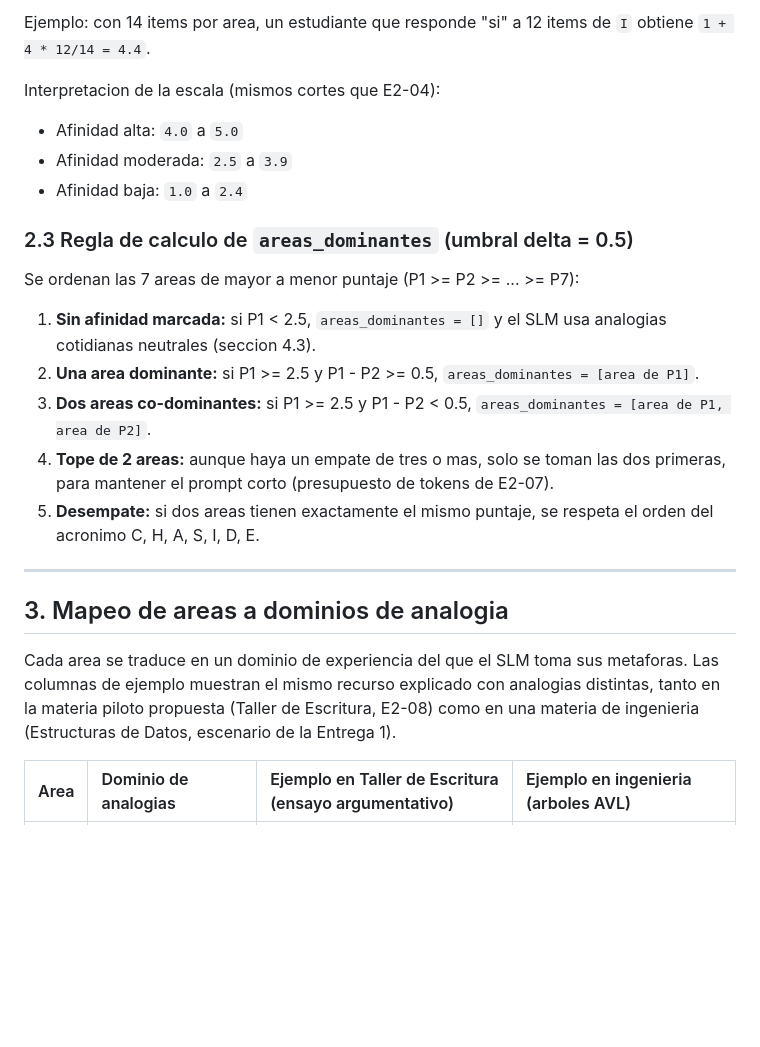
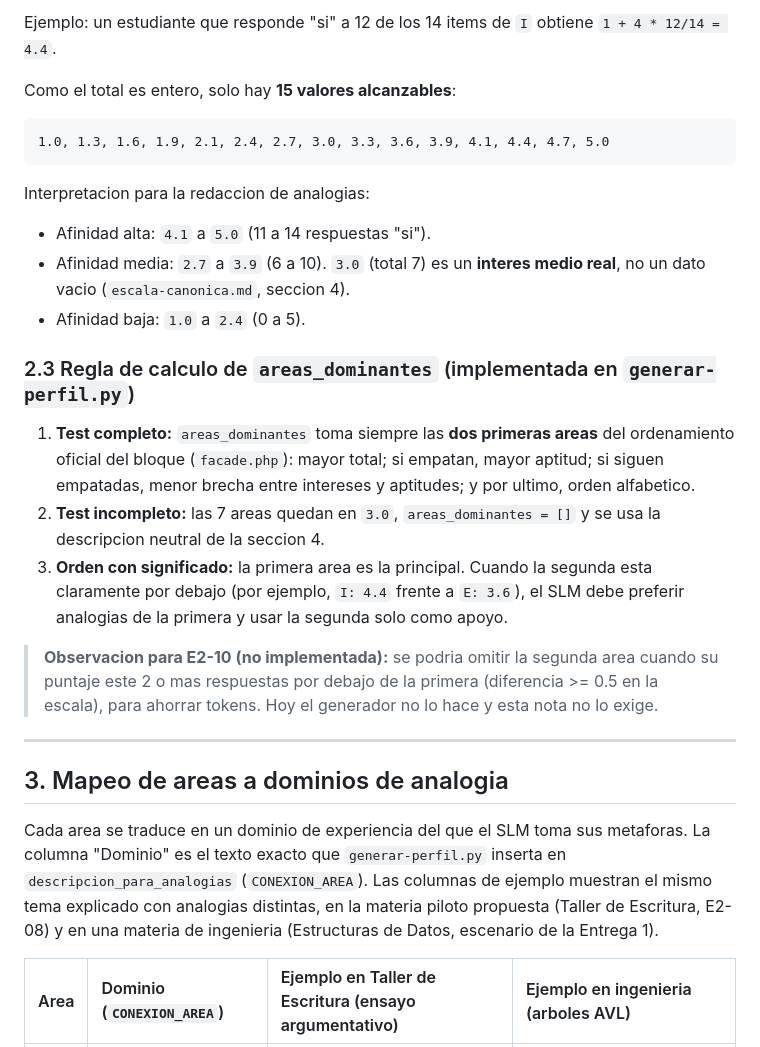
Before and after one commit to ISCOUTB/savio-ai-recommender, a Markdown page: docs/especificaciones/instrumento-chaside.md, the part around one of its changes. Rendered like a GitHub page; blank space fills up the shorter version.

````diff
--- a/docs/especificaciones/instrumento-chaside.md
+++ b/docs/especificaciones/instrumento-chaside.md
@@ -74,28 +77,32 @@ puntaje    = round(1 + 4 * proporcion, 1)                    -> rango 1.0 a 5.0
 ```
 
-Ejemplo: con 14 items por area, un estudiante que responde "si" a 12 items de `I` obtiene `1 + 4 * 12/14 = 4.4`.
+Ejemplo: un estudiante que responde "si" a 12 de los 14 items de `I` obtiene `1 + 4 * 12/14 = 4.4`.
 
-Interpretacion de la escala (mismos cortes que E2-04):
+Como el total es entero, solo hay **15 valores alcanzables**:
 
-- Afinidad alta: `4.0` a `5.0`
-- Afinidad moderada: `2.5` a `3.9`
-- Afinidad baja: `1.0` a `2.4`
+```text
+1.0, 1.3, 1.6, 1.9, 2.1, 2.4, 2.7, 3.0, 3.3, 3.6, 3.9, 4.1, 4.4, 4.7, 5.0
+```
 
-### 2.3 Regla de calculo de `areas_dominantes` (umbral delta = 0.5)
+Interpretacion para la redaccion de analogias:
 
-Se ordenan las 7 areas de mayor a menor puntaje (P1 >= P2 >= ... >= P7):
+- Afinidad alta: `4.1` a `5.0` (11 a 14 respuestas "si").
+- Afinidad media: `2.7` a `3.9` (6 a 10). `3.0` (total 7) es un **interes medio real**, no un dato vacio (`escala-canonica.md`, seccion 4).
+- Afinidad baja: `1.0` a `2.4` (0 a 5).
 
-1. **Sin afinidad marcada:** si P1 < 2.5, `areas_dominantes = []` y el SLM usa analogias cotidianas neutrales (seccion 4.3).
-2. **Una area dominante:** si P1 >= 2.5 y P1 - P2 >= 0.5, `areas_dominantes = [area de P1]`.
-3. **Dos areas co-dominantes:** si P1 >= 2.5 y P1 - P2 < 0.5, `areas_dominantes = [area de P1, area de P2]`.
-4. **Tope de 2 areas:** aunque haya un empate de tres o mas, solo se toman las dos primeras, para mantener el prompt corto (presupuesto de tokens de E2-07).
-5. **Desempate:** si dos areas tienen exactamente el mismo puntaje, se respeta el orden del acronimo C, H, A, S, I, D, E.
+### 2.3 Regla de calculo de `areas_dominantes` (implementada en `generar-perfil.py`)
+
+1. **Test completo:** `areas_dominantes` toma siempre las **dos primeras areas** del ordenamiento oficial del bloque (`facade.php`): mayor total; si empatan, mayor aptitud; si siguen empatadas, menor brecha entre intereses y aptitudes; y por ultimo, orden alfabetico.
+2. **Test incompleto:** las 7 areas quedan en `3.0`, `areas_dominantes = []` y se usa la descripcion neutral de la seccion 4.
+3. **Orden con significado:** la primera area es la principal. Cuando la segunda esta claramente por debajo (por ejemplo, `I: 4.4` frente a `E: 3.6`), el SLM debe preferir analogias de la primera y usar la segunda solo como apoyo.
+
+> **Observacion para E2-10 (no implementada):** se podria omitir la segunda area cuando su puntaje este 2 o mas respuestas por debajo de la primera (diferencia >= 0.5 en la escala), para ahorrar tokens. Hoy el generador no lo hace y esta nota no lo exige.
 
 ---
 
 ## 3. Mapeo de areas a dominios de analogia
 
-Cada area se traduce en un dominio de experiencia del que el SLM toma sus metaforas. Las columnas de ejemplo muestran el mismo recurso explicado con analogias distintas, tanto en la materia piloto propuesta (Taller de Escritura, E2-08) como en una materia de ingenieria (Estructuras de Datos, escenario de la Entrega 1).
+Cada area se traduce en un dominio de experiencia del que el SLM toma sus metaforas. La columna "Dominio" es el texto exacto que `generar-perfil.py` inserta en `descripcion_para_analogias` (`CONEXION_AREA`). Las columnas de ejemplo muestran el mismo tema explicado con analogias distintas, en la materia piloto propuesta (Taller de Escritura, E2-08) y en una materia de ingenieria (Estructuras de Datos, escenario de la Entrega 1).
 
-| Area | Dominio de analogias | Ejemplo en Taller de Escritura (ensayo argumentativo) | Ejemplo en ingenieria (arboles AVL) |
+| Area | Dominio (`CONEXION_AREA`) | Ejemplo en Taller de Escritura (ensayo argumentativo) | Ejemplo en ingenieria (arboles AVL) |
 | :---: | :--- | :--- | :--- |
````
Also changed, not shown: other parts of docs/especificaciones/instrumento-chaside.md (+76 -68 lines).
